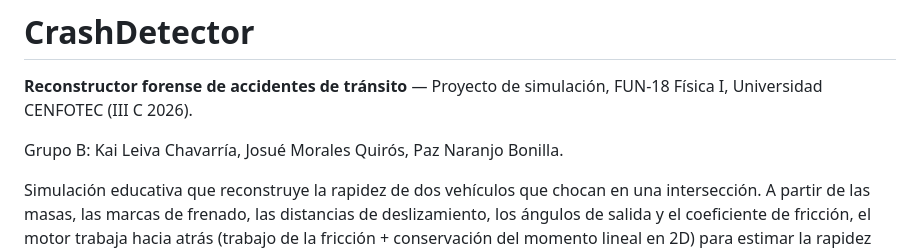
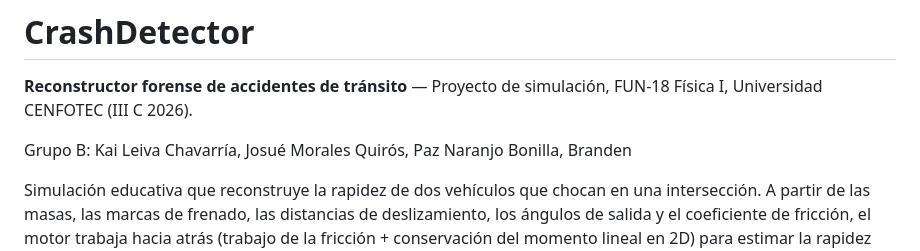
Before and after one commit to B0W3YYY/CrashDetector-Fisica, a Markdown page: README.md, the part around the change. GitHub-like rendering.

Commit message:
Update group members in README
Added Branden to the group members list.

```diff
--- a/README.md
+++ b/README.md
@@ -2,7 +2,7 @@
 
 **Reconstructor forense de accidentes de tránsito** — Proyecto de simulación, FUN-18 Física I, Universidad CENFOTEC (III C 2026).
 
-Grupo B: Kai Leiva Chavarría, Josué Morales Quirós, Paz Naranjo Bonilla.
+Grupo B: Kai Leiva Chavarría, Josué Morales Quirós, Paz Naranjo Bonilla, Branden
 
 Simulación educativa que reconstruye la rapidez de dos vehículos que chocan en una intersección. A partir de las masas,
 las marcas de frenado, las distancias de deslizamiento, los ángulos de salida y el coeficiente de fricción, el motor
```
